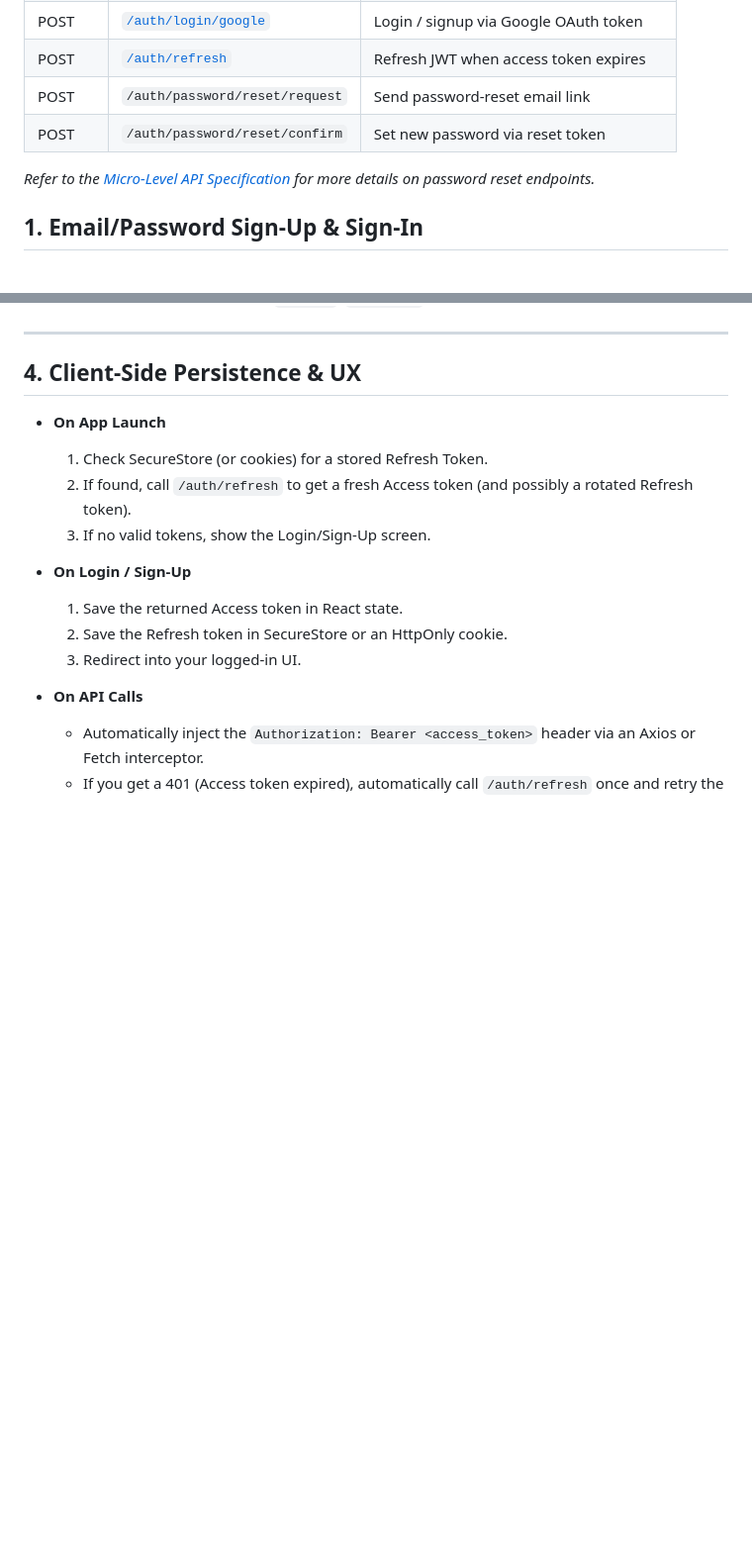
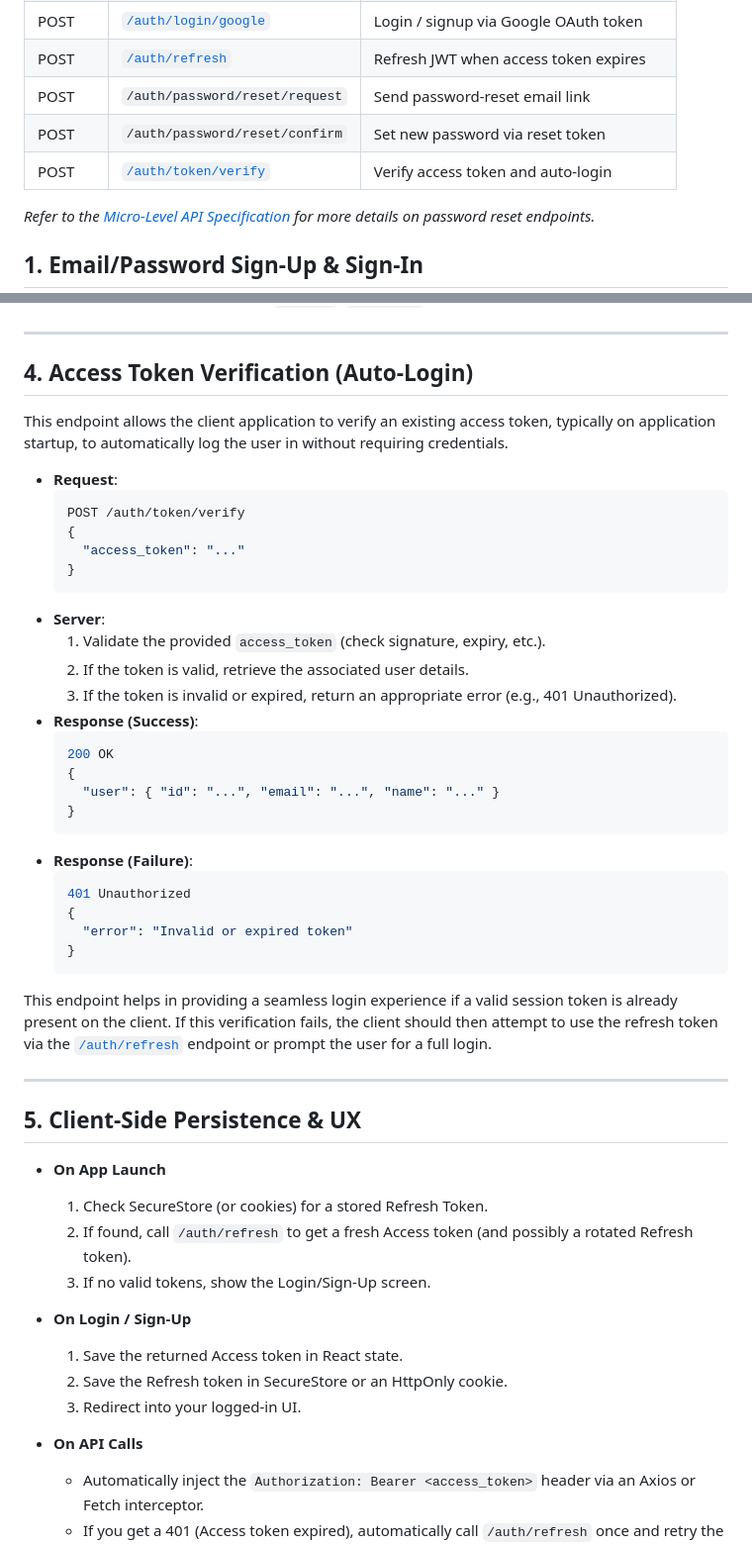
Before and after one commit to meghan9908/splitwiser, a Markdown page: docs/auth-service.md, 2 parts joined by grey strips. Shown: that part at 99% size. Drawn GitHub-style; blank space fills up the shorter version.

Commit message:
docs: add access token verification endpoint and update API specifications

````diff
--- a/docs/auth-service.md
+++ b/docs/auth-service.md
@@ -10,6 +10,7 @@
 | POST   | [`/auth/refresh`](#2-token-storage--rotation)           | Refresh JWT when access token expires   |
 | POST   | `/auth/password/reset/request`            | Send password-reset email link          |
 | POST   | `/auth/password/reset/confirm`            | Set new password via reset token        |
+| POST   | [`/auth/token/verify`](#4-access-token-verification-auto-login)                | Verify access token and auto-login      |
 
 *Refer to the [Micro-Level API Specification](./micro-plan.md#1-authentication-service) for more details on password reset endpoints.*
 
@@ -151,7 +152,41 @@
 
 ---
 
-## 4. Client-Side Persistence & UX
+## 4. Access Token Verification (Auto-Login)
+
+This endpoint allows the client application to verify an existing access token, typically on application startup, to automatically log the user in without requiring credentials.
+
+*   **Request**:
+    ```json
+    POST /auth/token/verify
+    {
+      "access_token": "..."
+    }
+    ```
+*   **Server**:
+    1.  Validate the provided `access_token` (check signature, expiry, etc.).
+    2.  If the token is valid, retrieve the associated user details.
+    3.  If the token is invalid or expired, return an appropriate error (e.g., 401 Unauthorized).
+*   **Response (Success)**:
+    ```json
+    200 OK
+    {
+      "user": { "id": "...", "email": "...", "name": "..." }
+    }
+    ```
+*   **Response (Failure)**:
+    ```json
+    401 Unauthorized
+    {
+      "error": "Invalid or expired token"
+    }
+    ```
+
+This endpoint helps in providing a seamless login experience if a valid session token is already present on the client. If this verification fails, the client should then attempt to use the refresh token via the [`/auth/refresh`](#2-token-storage--rotation) endpoint or prompt the user for a full login.
+
+---
+
+## 5. Client-Side Persistence & UX
 
 * **On App Launch**
 
````
Also changed, not shown: docs/micro-plan.md (+1 -0 lines).
